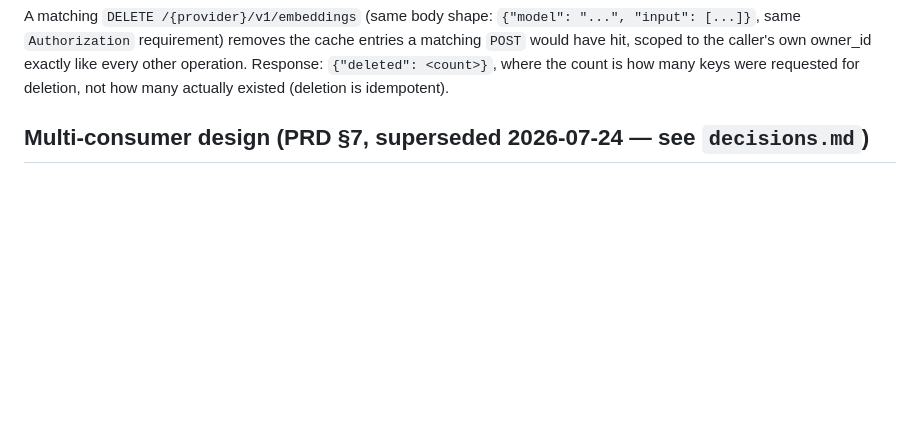
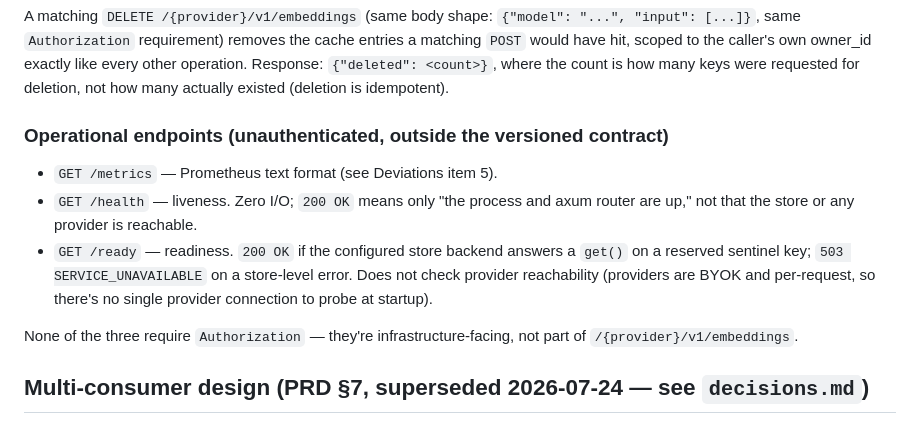
Before and after one commit to shramanb113/ZeroCache, a Markdown page: CLAUDE.md, the part around one of its changes. Rendered like a GitHub page; blank space fills up the shorter version.

Commit message:
Document production-trust Tier 1 in CLAUDE.md
Records the new provider timeouts, graceful shutdown, and /health+/ready
endpoints as Deviations item 8, plus a new Operational endpoints section.
Also captures the final review's one real finding worth remembering: store
calls have no timeout of their own, so a hung Redis store can stall
graceful shutdown until Kubernetes' SIGKILL backstop -- pre-existing,
sled-safe, acceptable at this tier, flagged for a future task.

```diff
--- a/CLAUDE.md
+++ b/CLAUDE.md
@@ -126,6 +127,14 @@ Authorization: Bearer <caller's real provider API key>
 `{provider}` is one of `openai`, `mistral`, `gemini` for this pass (see `decisions.md` for the full reasoning and what's deliberately deferred). Missing/malformed `Authorization` header → `401`. Unknown `{provider}` → `404`. The cache is namespaced per-caller: two different callers' identical requests never share a cache entry. Responses also carry `X-Zerocache-Hits` / `X-Zerocache-Misses` headers; `usage` reflects only tokens actually billed for this request's misses (0 for an all-hit batch, and always 0 for Gemini, which does not report usage at all).
 
 A matching `DELETE /{provider}/v1/embeddings` (same body shape: `{"model": "...", "input": [...]}`, same `Authorization` requirement) removes the cache entries a matching `POST` would have hit, scoped to the caller's own owner_id exactly like every other operation. Response: `{"deleted": <count>}`, where the count is how many keys were requested for deletion, not how many actually existed (deletion is idempotent).
+
+### Operational endpoints (unauthenticated, outside the versioned contract)
+
+- `GET /metrics` — Prometheus text format (see Deviations item 5).
+- `GET /health` — liveness. Zero I/O; `200 OK` means only "the process and axum router are up," not that the store or any provider is reachable.
+- `GET /ready` — readiness. `200 OK` if the configured store backend answers a `get()` on a reserved sentinel key; `503 SERVICE_UNAVAILABLE` on a store-level error. Does not check provider reachability (providers are BYOK and per-request, so there's no single provider connection to probe at startup).
+
+None of the three require `Authorization` — they're infrastructure-facing, not part of `/{provider}/v1/embeddings`.
 
 ## Multi-consumer design (PRD §7, superseded 2026-07-24 — see `decisions.md`)
 
```
Also changed, not shown: other parts of CLAUDE.md (+1 -0 lines).
